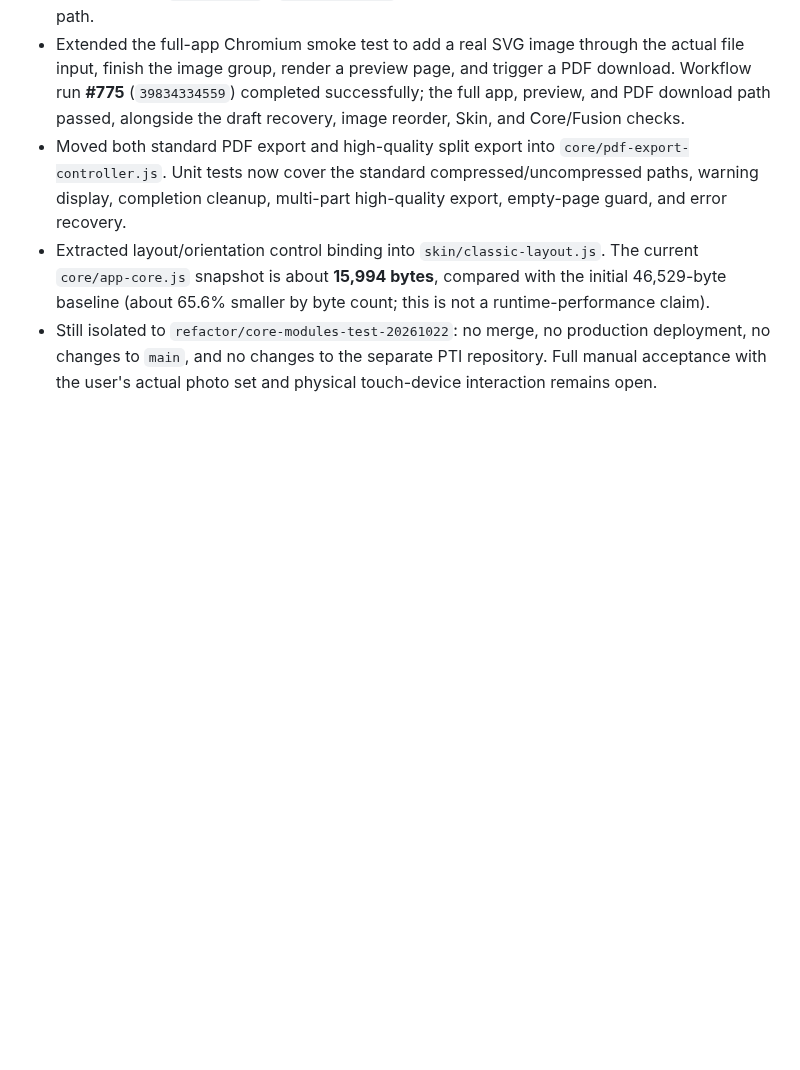
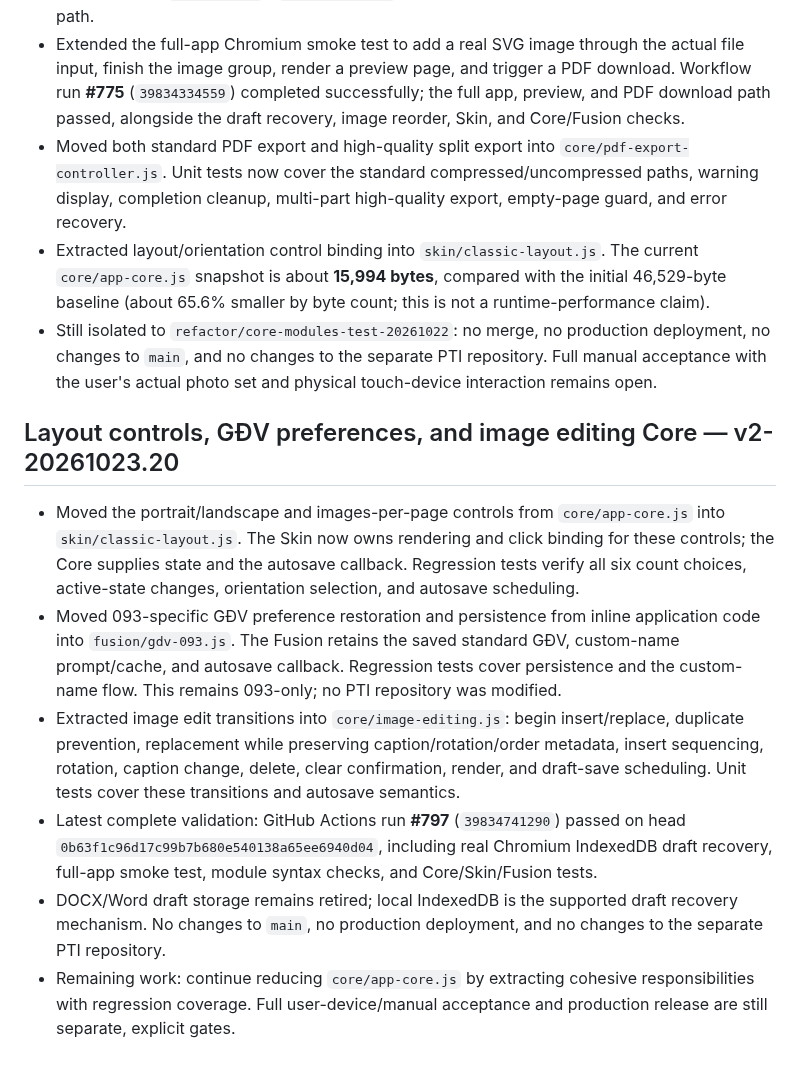
Before and after one commit to ngocttgdbt-093/pti093, a Markdown page: docs/CORE_REFACTOR_AUDIT_v1-20261022.md, the part around the change. Rendered like a GitHub page; blank space fills up the shorter version.

Commit message:
Update Core refactor audit for layout GDV and image editing extraction v2-20261023.20

```diff
--- a/docs/CORE_REFACTOR_AUDIT_v1-20261022.md
+++ b/docs/CORE_REFACTOR_AUDIT_v1-20261022.md
@@ -434,3 +434,13 @@ The workflow also had a duplicated draft-recovery test invocation; it has been r
 - Moved both standard PDF export and high-quality split export into `core/pdf-export-controller.js`. Unit tests now cover the standard compressed/uncompressed paths, warning display, completion cleanup, multi-part high-quality export, empty-page guard, and error recovery.
 - Extracted layout/orientation control binding into `skin/classic-layout.js`. The current `core/app-core.js` snapshot is about **15,994 bytes**, compared with the initial 46,529-byte baseline (about 65.6% smaller by byte count; this is not a runtime-performance claim).
 - Still isolated to `refactor/core-modules-test-20261022`: no merge, no production deployment, no changes to `main`, and no changes to the separate PTI repository. Full manual acceptance with the user's actual photo set and physical touch-device interaction remains open.
+
+
+## Layout controls, GĐV preferences, and image editing Core — v2-20261023.20
+
+- Moved the portrait/landscape and images-per-page controls from `core/app-core.js` into `skin/classic-layout.js`. The Skin now owns rendering and click binding for these controls; the Core supplies state and the autosave callback. Regression tests verify all six count choices, active-state changes, orientation selection, and autosave scheduling.
+- Moved 093-specific GĐV preference restoration and persistence from inline application code into `fusion/gdv-093.js`. The Fusion retains the saved standard GĐV, custom-name prompt/cache, and autosave callback. Regression tests cover persistence and the custom-name flow. This remains 093-only; no PTI repository was modified.
+- Extracted image edit transitions into `core/image-editing.js`: begin insert/replace, duplicate prevention, replacement while preserving caption/rotation/order metadata, insert sequencing, rotation, caption change, delete, clear confirmation, render, and draft-save scheduling. Unit tests cover these transitions and autosave semantics.
+- Latest complete validation: GitHub Actions run **#797** (`39834741290`) passed on head `0b63f1c96d17c99b7b680e540138a65ee6940d04`, including real Chromium IndexedDB draft recovery, full-app smoke test, module syntax checks, and Core/Skin/Fusion tests.
+- DOCX/Word draft storage remains retired; local IndexedDB is the supported draft recovery mechanism. No changes to `main`, no production deployment, and no changes to the separate PTI repository.
+- Remaining work: continue reducing `core/app-core.js` by extracting cohesive responsibilities with regression coverage. Full user-device/manual acceptance and production release are still separate, explicit gates.
```
